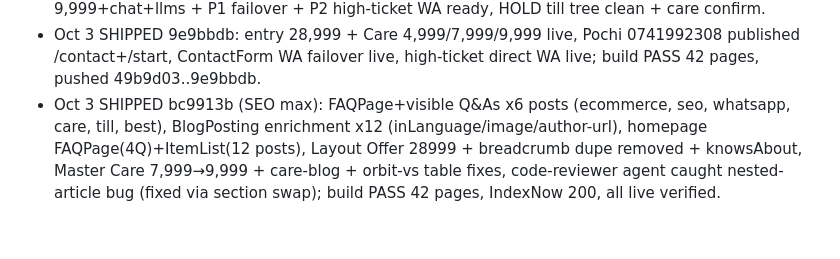
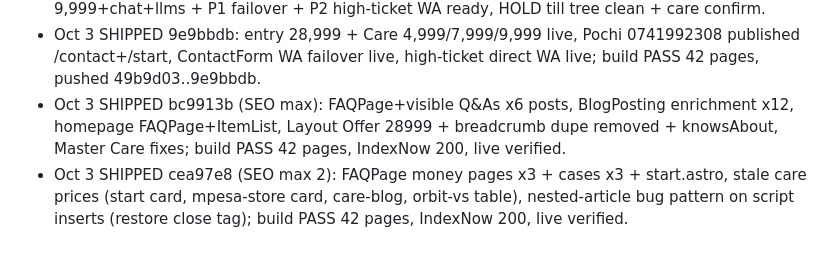
Before and after one commit to mwmwai/orbit-web-designs, a Markdown page: .opencode/memory/MEMORY.md, the part around the change. Rendered like a GitHub page.

Commit message:
memory: log SEO max 2

```diff
--- a/.opencode/memory/MEMORY.md
+++ b/.opencode/memory/MEMORY.md
@@ -51,4 +51,5 @@ If this file grows past 100 lines, the Boss compresses it: keep decisions, drop
 - Oct 3 lead-loss #1: ContactForm.tsx:28-31 dead-ends when Turnstile key unset (text-only error, no WA button); failover spec = preserve inputs + Send-via-WhatsApp + Copy-details panel.
 - Oct 3 verified autonomous: Layout:111 now 28999 fixed, packages:56 still 27999 stale, chat:245/249 27,999 stale, Pochi 0 hits not published; GO patch P0 packages+Pricing Master 9,999+chat+llms + P1 failover + P2 high-ticket WA ready, HOLD till tree clean + care confirm.
 - Oct 3 SHIPPED 9e9bbdb: entry 28,999 + Care 4,999/7,999/9,999 live, Pochi 0741992308 published /contact+/start, ContactForm WA failover live, high-ticket direct WA live; build PASS 42 pages, pushed 49b9d03..9e9bbdb.
-- Oct 3 SHIPPED bc9913b (SEO max): FAQPage+visible Q&As x6 posts (ecommerce, seo, whatsapp, care, till, best), BlogPosting enrichment x12 (inLanguage/image/author-url), homepage FAQPage(4Q)+ItemList(12 posts), Layout Offer 28999 + breadcrumb dupe removed + knowsAbout, Master Care 7,999→9,999 + care-blog + orbit-vs table fixes, code-reviewer agent caught nested-article bug (fixed via section swap); build PASS 42 pages, IndexNow 200, all live verified.
+- Oct 3 SHIPPED bc9913b (SEO max): FAQPage+visible Q&As x6 posts, BlogPosting enrichment x12, homepage FAQPage+ItemList, Layout Offer 28999 + breadcrumb dupe removed + knowsAbout, Master Care fixes; build PASS 42 pages, IndexNow 200, live verified.
+- Oct 3 SHIPPED cea97e8 (SEO max 2): FAQPage money pages x3 + cases x3 + start.astro, stale care prices (start card, mpesa-store card, care-blog, orbit-vs table), nested-article bug pattern on script inserts (restore close tag); build PASS 42 pages, IndexNow 200, live verified.
```
